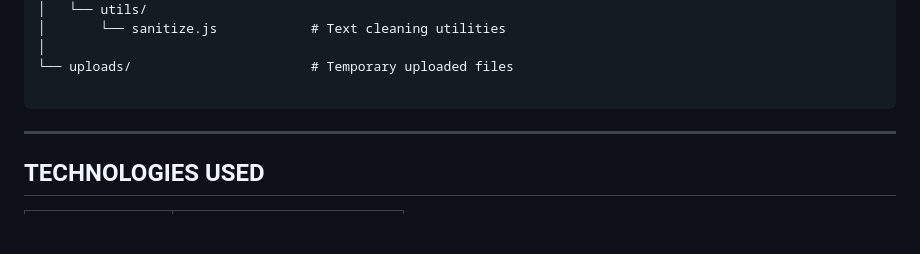
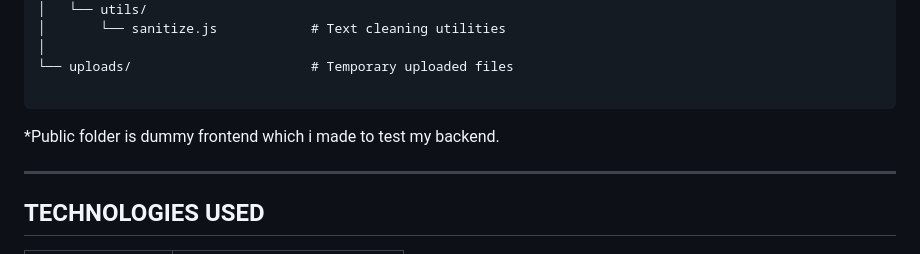
Before and after one commit to ansariTechRTU/Project_Resume_Analyzer, a Markdown page: README.md, the part around the change. Drawn GitHub-style; blank space fills up the shorter version.

````diff
--- a/README.md
+++ b/README.md
@@ -59,6 +59,7 @@ backend/
 └── uploads/                       # Temporary uploaded files
 
 ```
+*Public folder is dummy frontend which i made to test my backend.
 
 ---
 
````
